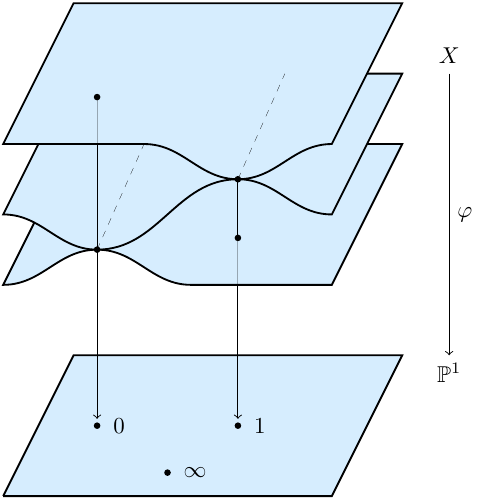
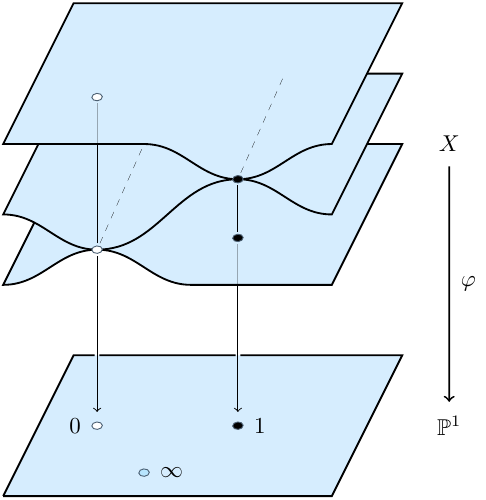
Before and after one commit to Vectornaut/chorno-belyi, a LaTeX figure (figures/belyi_image_alone.tex): the whole page. Compiled offline with pdfLaTeX.

Commit message:
Revise Belyi map figure

```diff
--- a/figures/belyi_image_alone.tex
+++ b/figures/belyi_image_alone.tex
@@ -6,8 +6,15 @@
 
 \newcommand{\PP}{\mathbb P}
 
+% colors
+\definecolor{page}{HTML}{b8e5fe}
 \definecolor{sheet}{HTML}{d6edfe}
+%\definecolor{outline}{rgb}{0.6, 0.75, 0.9}
+%\definecolor{outline}{rgb}{0.4, 0.5, 0.6}
+\definecolor{outline}{rgb}{0.3, 0.375, 0.45}
+
 \newcommand{\hiddenline}{black!30!sheet}
+\newcommand{\spot}{ellipse [x radius=6.4pt, y radius=4.5pt, rotate=4]}
 
 \begin{document}
     \begin{tikzpicture}[scale=.36]
@@ -47,20 +56,25 @@
       \draw[thick] (1.5,15) -- (0,12) to[out=0,in=-180] (4,10.5) to[out=0,in=-180] (10,13.5) to[out=0,in=-180] (14,12) -- (17,18) -- (15.5,18);
       % sheet 3 outline
       \draw[thick] (0, 15) -- (6,15) to[out=0,in=-180] (10,13.5) to[out=0,in=-180] (14,15) -- (17,21) -- (3,21) -- cycle;
-      % points
-      \fill [black] (4,3) circle (4pt);
-      \node at (4,3) [label=right:$0$] {};
-      \fill [black] (10,3) circle (4pt);
+      % zero
+      \draw[outline, fill=white] (4,3) \spot;
+      \node at (4,3) [label=left:$0$] {};
+      \draw[outline, fill=white] (4,10.5) \spot;
+      \draw[outline, fill=white] (4,17) \spot;
+
+      % one
+      \draw[outline, fill=black] (10,3) \spot;
       \node at (10,3) [label=right:$1$] {};
-      \fill [black] (10,11) circle (4pt);
-      \fill [black] (4,10.5) circle (4pt);
-      \fill [black] (4,17) circle (4pt);
-      \fill [black] (10,13.5) circle (4pt);
-      \fill [black] (7,1) circle (4pt);
-      \node at (7,1) [label=right:$\infty$] {};
+      \draw[outline, fill=black] (10,11) \spot;
+      \draw[outline, fill=black] (10,13.5) \spot;
+
+      % infinity
+      \draw[outline, fill=page] (6,1) \spot;
+      \node at (6,1) [label=right:$\infty$] {};
+
       % morphism label
-      \node at (19,18.75) {$X$};
-      \node at (19,5.25) {$\PP^1$};
-      \draw[black,->] (19,18) to node[right]{$\varphi$} (19,6);
+      \node[outer sep=3pt] (coverlabel) at (19,15) {$X$};
+      \node[outer sep=3pt] (baselabel) at (19,3) {$\PP^1$};
+      \draw[black,->,thick] (coverlabel) to node[right=0.5mm]{$\varphi$} (baselabel);
     \end{tikzpicture}
 \end{document}
```
Also changed, not shown: docs/images/belyi-map.png, docs/images/thick-dessin-pullback.png, docs/images/thick-dessin.png, figures/belyi_image_alone.pdf, figures/belyi_image_alone.tex (16 more changed lines).
